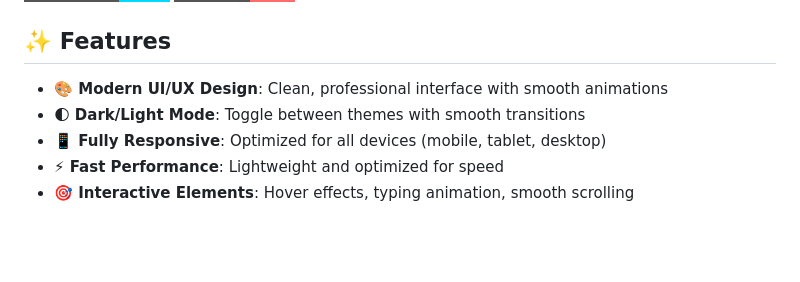
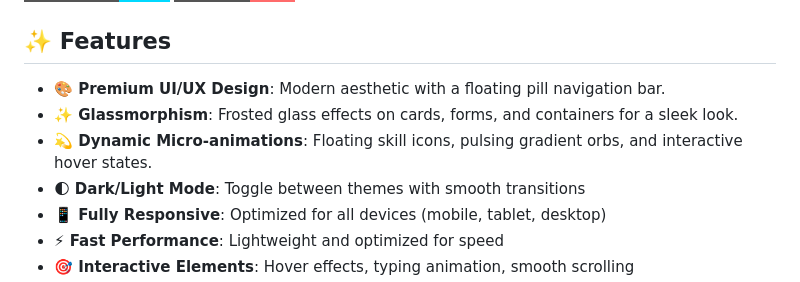
Before and after one commit to tem-mahadi/tem-mahadi.github.io, a Markdown page: README.md, the part around the change. GitHub-like rendering; badges without logos; blank space fills up the shorter version.

Commit message:
Enhance UI with premium glassmorphism design and update README

```diff
--- a/README.md
+++ b/README.md
@@ -7,7 +7,9 @@ A modern, responsive, and feature-rich personal portfolio website showcasing my
 
 ## ✨ Features
 
-- **🎨 Modern UI/UX Design**: Clean, professional interface with smooth animations
+- **🎨 Premium UI/UX Design**: Modern aesthetic with a floating pill navigation bar.
+- **✨ Glassmorphism**: Frosted glass effects on cards, forms, and containers for a sleek look.
+- **💫 Dynamic Micro-animations**: Floating skill icons, pulsing gradient orbs, and interactive hover states.
 - **🌓 Dark/Light Mode**: Toggle between themes with smooth transitions
 - **📱 Fully Responsive**: Optimized for all devices (mobile, tablet, desktop)
 - **⚡ Fast Performance**: Lightweight and optimized for speed
```
